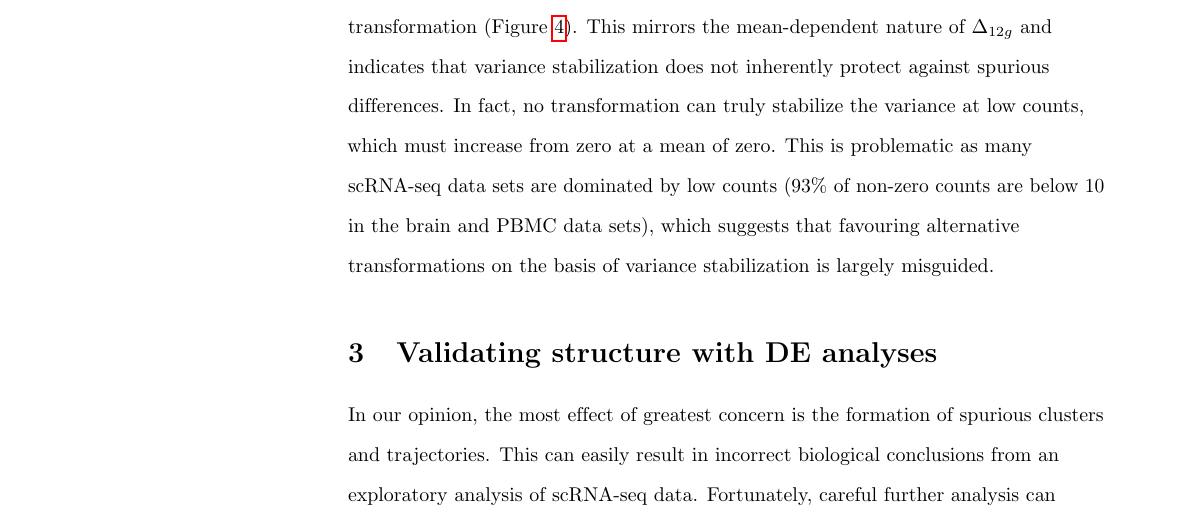
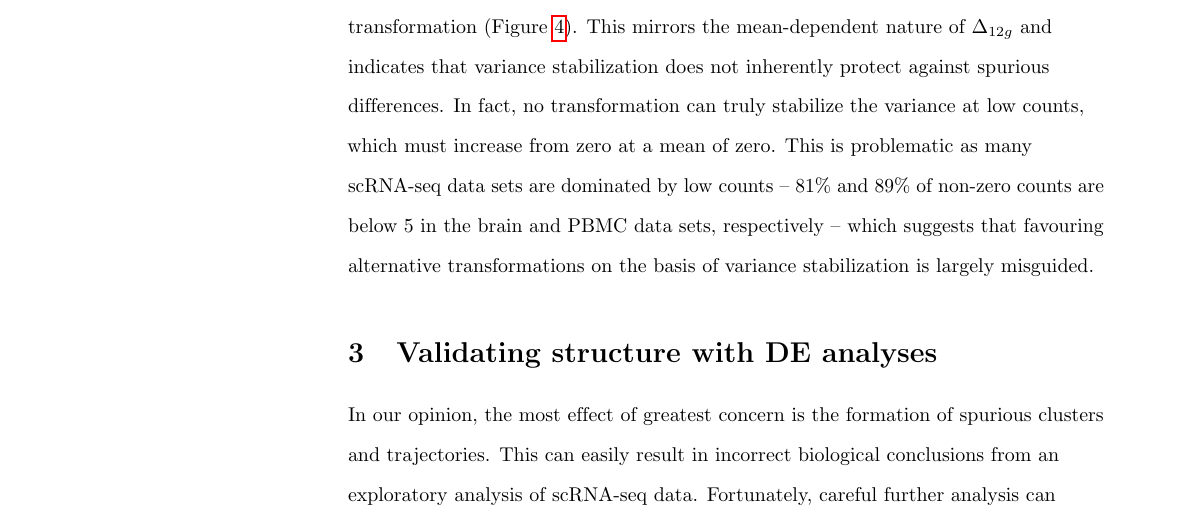
Before and after one commit to LTLA/PseudoCount2018, a LaTeX document (report/main.tex): part of page 7 of 18, cut so that both start at the same text. Compiled offline with pdfLaTeX.

Commit message:
Reduced threshold to 5 for the anti-VST argument.

```diff
--- a/report/main.tex
+++ b/report/main.tex
@@ -265,7 +265,7 @@ and the variance stabilizing transformation (VST) for negative binomial-distribu
 In simulations involving two groups of cells differing only in their size factors, we observed large differences in the group-specific means for non-DE genes after applying each transformation (Figure~\ref{fig:alttransform}).
 This mirrors the mean-dependent nature of $\Delta_{12g}$ and indicates that variance stabilization does not inherently protect against spurious differences.
 In fact, no transformation can truly stabilize the variance at low counts, which must increase from zero at a mean of zero.
-This is problematic as many scRNA-seq data sets are dominated by low counts (93\% of non-zero counts are below 10 in the brain and PBMC data sets),
+This is problematic as many scRNA-seq data sets are dominated by low counts -- 81\% and 89\% of non-zero counts are below 5 in the brain and PBMC data sets, respectively --
 which suggests that favouring alternative transformations on the basis of variance stabilization is largely misguided.
 
 \begin{figure}
```
Also changed, not shown: 1 other file.
